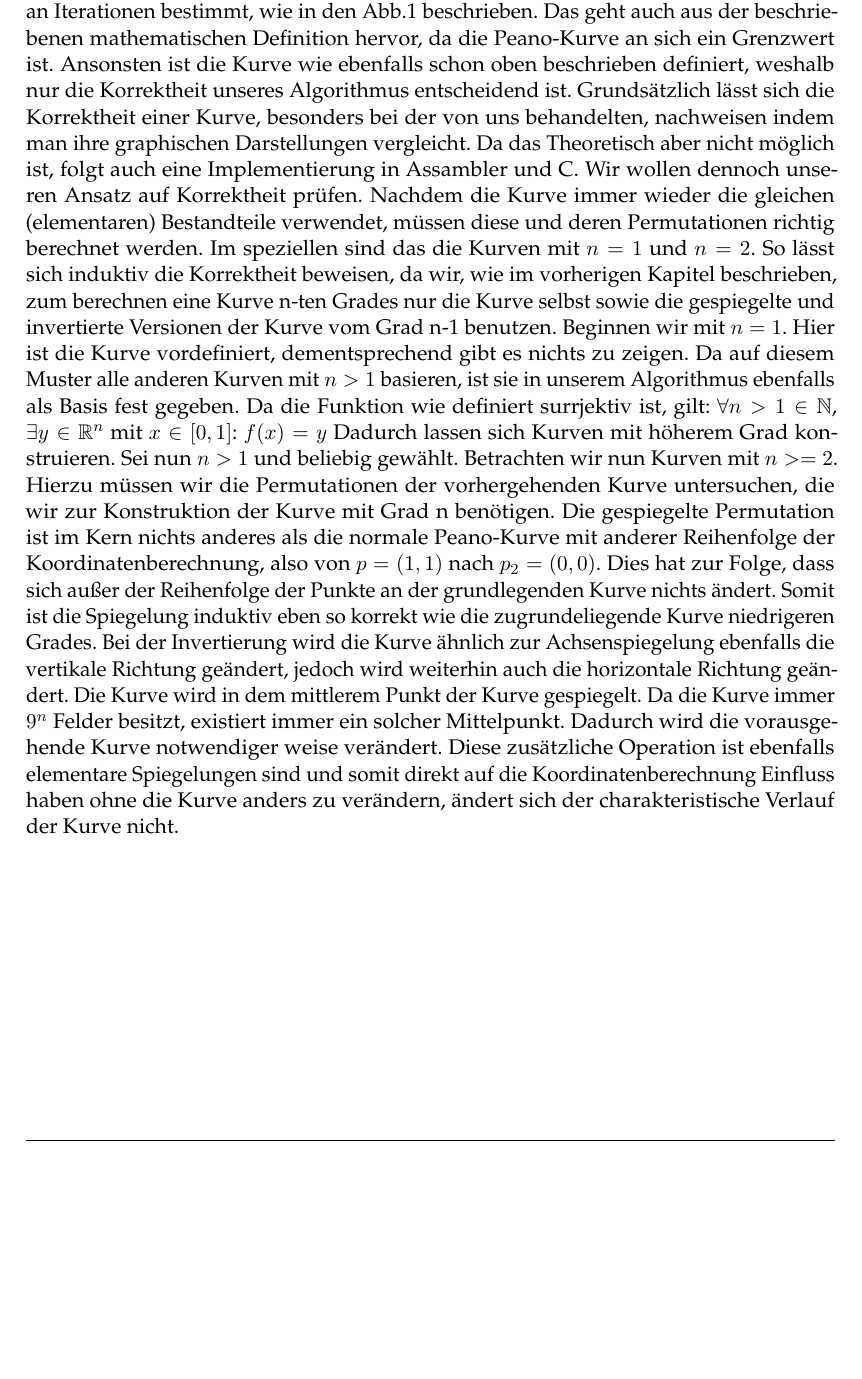
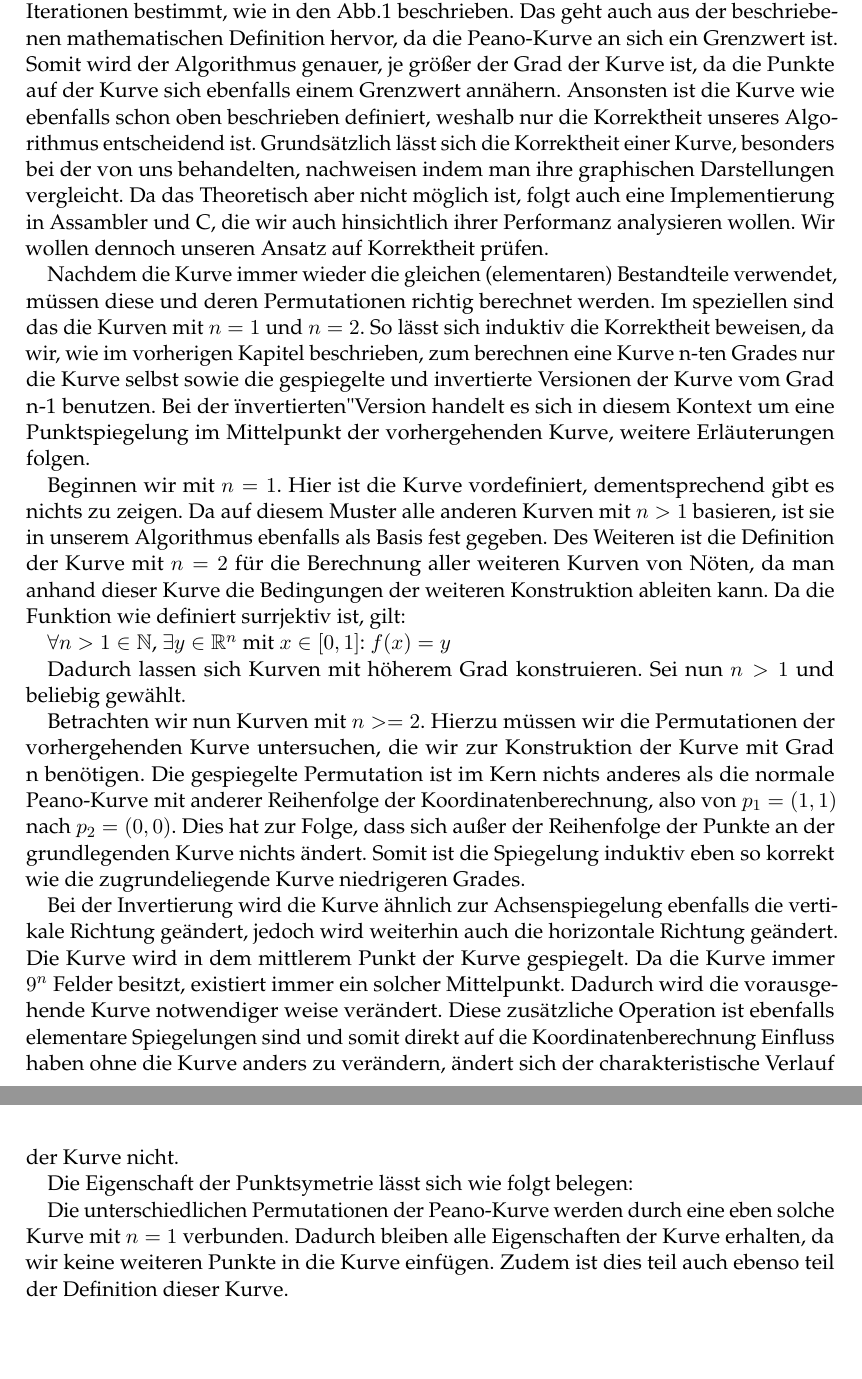
Before and after one commit to PaddlePad/ASP-Peano, a LaTeX document (Ausarbeitung/Ausarbeitung.tex): part of page 4 of 6 before the commit and two parts of pages 5 and 6 of 8 after it, the two joined at a grey line, cut so that both start at the same text, the shorter picture padded with empty space. Compiled offline with pdfLaTeX.

Commit message:
Save push with smaller changes in "Korrektheit"

```diff
--- a/Ausarbeitung/Ausarbeitung.tex
+++ b/Ausarbeitung/Ausarbeitung.tex
@@ -66,20 +66,34 @@ Nachdem über alle Grade iteriert wurde, läuft der Algorithmus den vollständig
 % TODO: Je nach Aufgabenstellung einen der Begriffe wählen
 \section{Korrektheit} % oder Genauigkeit
 
-Die Genauigkeit unseres Algorithmus ist abhängig von dem Grad $n$, dass die Anzahl an Iterationen bestimmt, wie in den Abb.1 beschrieben. Das geht auch aus der beschriebenen mathematischen Definition hervor, da die Peano-Kurve an sich ein Grenzwert ist. Ansonsten ist die Kurve wie ebenfalls schon oben beschrieben definiert, weshalb nur die Korrektheit unseres Algorithmus entscheidend ist.
-Grundsätzlich lässt sich die Korrektheit einer Kurve, besonders bei der von uns behandelten, nachweisen indem man ihre graphischen Darstellungen vergleicht. Da das Theoretisch aber nicht möglich ist, folgt auch eine Implementierung in Assambler und C.
+Die Genauigkeit unseres Algorithmus ist abhängig von dem Grad $n$, dass die Anzahl an Iterationen bestimmt, wie in den Abb.1 beschrieben. Das geht auch aus der beschriebenen mathematischen Definition hervor, da die Peano-Kurve an sich ein Grenzwert ist. Somit wird der Algorithmus genauer, je größer der Grad der Kurve ist, da die Punkte auf der Kurve sich ebenfalls einem Grenzwert annähern. Ansonsten ist die Kurve wie ebenfalls schon oben beschrieben definiert, weshalb nur die Korrektheit unseres Algorithmus entscheidend ist.
+Grundsätzlich lässt sich die Korrektheit einer Kurve, besonders bei der von uns behandelten, nachweisen indem man ihre graphischen Darstellungen vergleicht. Da das Theoretisch aber nicht möglich ist, folgt auch eine Implementierung in Assambler und C, die wir auch hinsichtlich ihrer Performanz analysieren wollen.
 Wir wollen dennoch unseren Ansatz auf Korrektheit prüfen.
-Nachdem die Kurve immer wieder die gleichen (elementaren) Bestandteile verwendet, müssen diese und deren Permutationen richtig berechnet werden. Im speziellen sind das die Kurven mit $n = 1$ und $n = 2$. So lässt sich induktiv die Korrektheit beweisen, da wir, wie im vorherigen Kapitel beschrieben, zum berechnen eine Kurve n-ten Grades nur die Kurve selbst sowie die gespiegelte und invertierte Versionen der Kurve vom Grad n-1 benutzen.
+
+Nachdem die Kurve immer wieder die gleichen (elementaren) Bestandteile verwendet, müssen diese und deren Permutationen richtig berechnet werden. Im speziellen sind das die Kurven mit $n = 1$ und $n = 2$. So lässt sich induktiv die Korrektheit beweisen, da wir, wie im vorherigen Kapitel beschrieben, zum berechnen eine Kurve n-ten Grades nur die Kurve selbst sowie die gespiegelte und invertierte Versionen der Kurve vom Grad n-1 benutzen. Bei der "invertierten" Version handelt es sich in diesem Kontext um eine Punktspiegelung im Mittelpunkt der vorhergehenden Kurve, weitere Erläuterungen folgen.
+
 %induktionsbasis
 Beginnen wir mit $n = 1$. Hier ist die Kurve vordefiniert, dementsprechend gibt es nichts zu zeigen. Da auf diesem Muster alle anderen Kurven mit $n>1$ basieren, ist sie in unserem Algorithmus ebenfalls als Basis fest gegeben.
+Des Weiteren ist die Definition der Kurve mit $n = 2$ für die Berechnung aller weiteren Kurven von Nöten, da man anhand dieser Kurve die Bedingungen der weiteren Konstruktion ableiten kann.
 %induktionsannahme
 Da die Funktion wie definiert surrjektiv ist, gilt:
+
 $\forall n>1 \in \mathbb{N}$, $\exists y \in \mathbb{R}^n$ mit $x \in [0,1]$: $f(x)= y$	%evtl ändern...
+
 Dadurch lassen sich Kurven mit höherem Grad konstruieren. Sei nun $n>1$ und beliebig gewählt.
-%induktionschritt
-Betrachten wir nun Kurven mit $n>=2$. Hierzu müssen wir die Permutationen der vorhergehenden Kurve untersuchen, die wir zur Konstruktion der Kurve mit Grad n benötigen.
-Die gespiegelte Permutation ist im Kern nichts anderes als die normale Peano-Kurve mit anderer Reihenfolge der Koordinatenberechnung, also von $p=(1,1)$ nach $p_2 = (0,0)$. Dies hat zur Folge, dass sich außer der Reihenfolge der Punkte an der grundlegenden Kurve nichts ändert. Somit ist die Spiegelung induktiv eben so korrekt wie die zugrundeliegende Kurve niedrigeren Grades.
+%induktionschritt - evtl Unterkapitel
+
+Betrachten wir nun Kurven mit $n>=2$. Hierzu müssen wir die Permutationen der vorhergehenden Kurve untersuchen, die wir zur Konstruktion der Kurve mit Grad n benötigen.	%Spiegelung
+Die gespiegelte Permutation ist im Kern nichts anderes als die normale Peano-Kurve mit anderer Reihenfolge der Koordinatenberechnung, also von $p_1=(1,1)$ nach $p_2 = (0,0)$. Dies hat zur Folge, dass sich außer der Reihenfolge der Punkte an der grundlegenden Kurve nichts ändert. Somit ist die Spiegelung induktiv eben so korrekt wie die zugrundeliegende Kurve niedrigeren Grades.
+
+%Invertierung
 Bei der Invertierung wird die Kurve ähnlich zur Achsenspiegelung ebenfalls die vertikale Richtung geändert, jedoch wird weiterhin auch die horizontale Richtung geändert. Die Kurve wird in dem mittlerem Punkt der Kurve gespiegelt. Da die Kurve immer $9^n$ Felder besitzt, existiert immer ein solcher Mittelpunkt. Dadurch wird die vorausgehende Kurve notwendiger weise verändert.  Diese zusätzliche Operation ist ebenfalls elementare Spiegelungen sind und somit direkt auf die Koordinatenberechnung Einfluss haben ohne die Kurve anders zu verändern, ändert sich der charakteristische Verlauf der Kurve nicht.
+
+%Punktsymetrie
+Die Eigenschaft der Punktsymetrie lässt sich wie folgt belegen:
+%Verbinden der Permutationen
+
+Die unterschiedlichen Permutationen der Peano-Kurve werden durch eine eben solche Kurve mit $n = 1$ verbunden. Dadurch bleiben alle Eigenschaften der Kurve erhalten, da wir keine weiteren Punkte in die Kurve einfügen. Zudem ist dies teil auch ebenso teil der Definition dieser Kurve.
 
 %Mathematischen sachen be/ver-weisen!
 %Mappen wir in [0,1]? sonst evtl Text ändern!
```
Also changed, not shown: Ausarbeitung/Ausarbeitung.pdf, Ausarbeitung/Ausarbeitung.tex (4 more changed lines), 1 other file.
